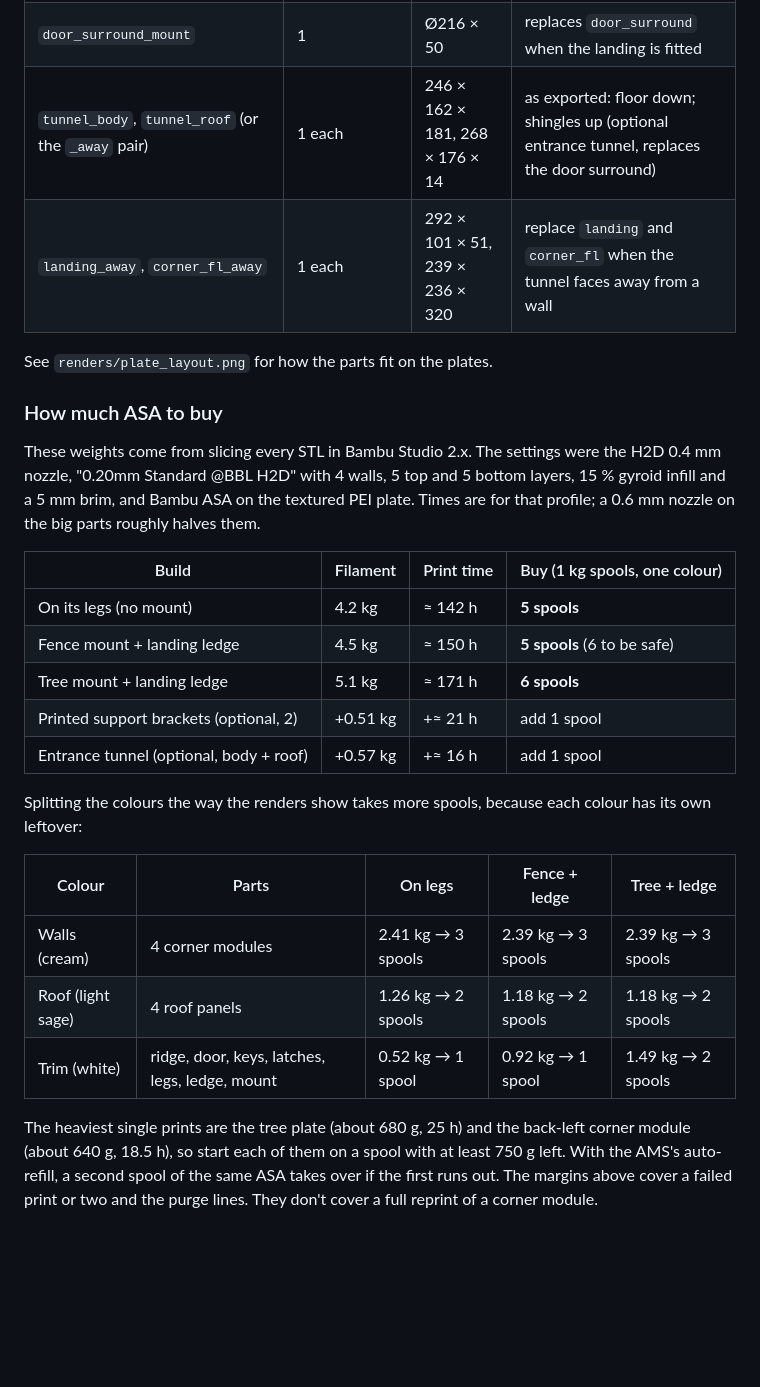
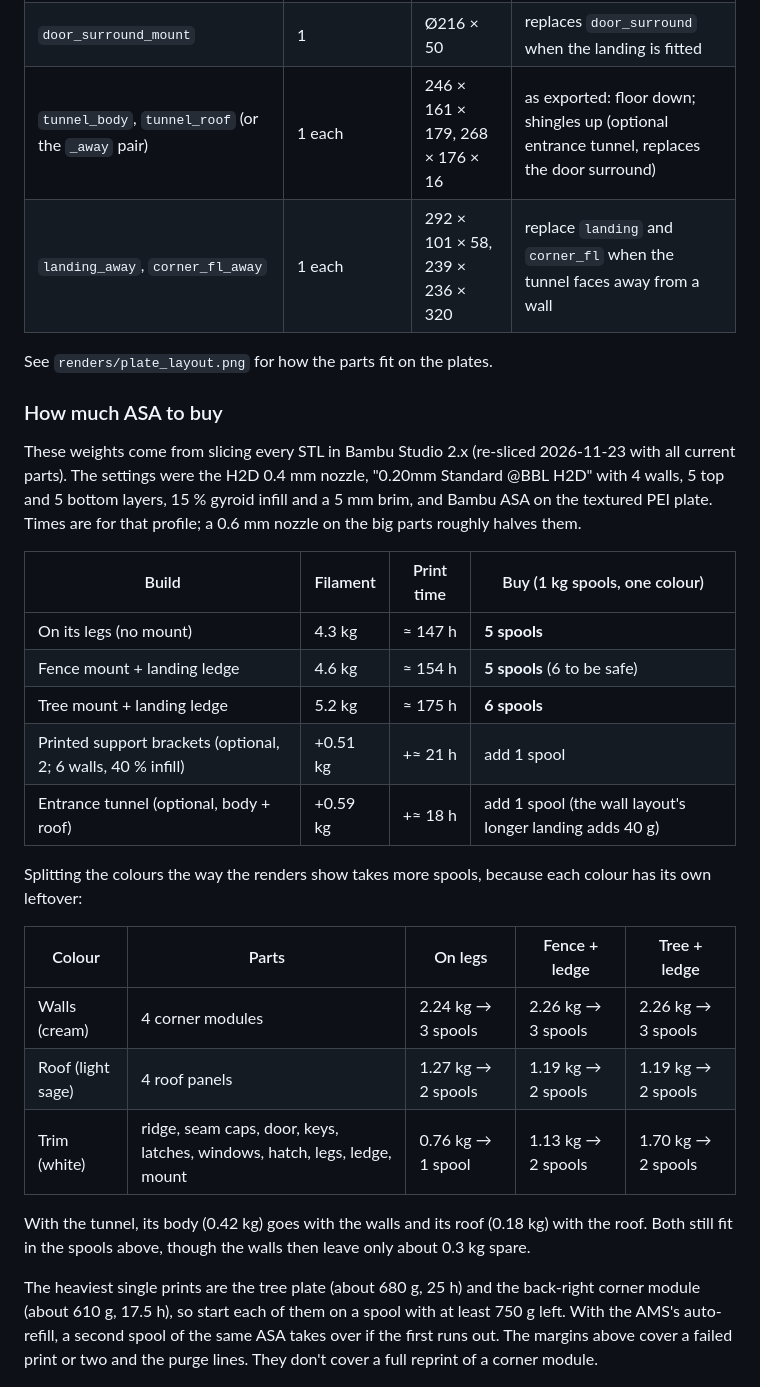
Before and after one commit to nijaba/cat-house, a Markdown page: README.md, the part around one of its changes. Drawn GitHub-style; blank space fills up the shorter version.

```diff
--- a/README.md
+++ b/README.md
@@ -120,36 +120,39 @@ To export one part from the command line:
 | `landing` | 1 | 246 × 101 × 48 | as exported: walking surface down (any mount) |
 | `support_bracket` | 2 | 200 × 300 × 36 | as exported: web down (optional, replaces the steel brackets; 6 walls, 40 % infill) |
 | `door_surround_mount` | 1 | Ø216 × 50 | replaces `door_surround` when the landing is fitted |
-| `tunnel_body`, `tunnel_roof` (or the `_away` pair) | 1 each | 246 × 162 × 181, 268 × 176 × 14 | as exported: floor down; shingles up (optional entrance tunnel, replaces the door surround) |
-| `landing_away`, `corner_fl_away` | 1 each | 292 × 101 × 51, 239 × 236 × 320 | replace `landing` and `corner_fl` when the tunnel faces away from a wall |
+| `tunnel_body`, `tunnel_roof` (or the `_away` pair) | 1 each | 246 × 161 × 179, 268 × 176 × 16 | as exported: floor down; shingles up (optional entrance tunnel, replaces the door surround) |
+| `landing_away`, `corner_fl_away` | 1 each | 292 × 101 × 58, 239 × 236 × 320 | replace `landing` and `corner_fl` when the tunnel faces away from a wall |
 
 See `renders/plate_layout.png` for how the parts fit on the plates.
 
 ### How much ASA to buy
 
-These weights come from slicing every STL in Bambu Studio 2.x. The settings were the H2D 0.4 mm nozzle,
+These weights come from slicing every STL in Bambu Studio 2.x (re-sliced 2026-11-23 with all current parts). The settings were the H2D 0.4 mm nozzle,
 "0.20mm Standard @BBL H2D" with 4 walls, 5 top and 5 bottom layers, 15 % gyroid infill and a 5 mm brim, and
 Bambu ASA on the textured PEI plate. Times are for that profile; a 0.6 mm nozzle on the big parts roughly
 halves them.
 
 | Build | Filament | Print time | Buy (1 kg spools, one colour) |
 |---|---|---|---|
-| On its legs (no mount) | 4.2 kg | ≈ 142 h | **5 spools** |
-| Fence mount + landing ledge | 4.5 kg | ≈ 150 h | **5 spools** (6 to be safe) |
-| Tree mount + landing ledge | 5.1 kg | ≈ 171 h | **6 spools** |
-| Printed support brackets (optional, 2) | +0.51 kg | +≈ 21 h | add 1 spool |
-| Entrance tunnel (optional, body + roof) | +0.57 kg | +≈ 16 h | add 1 spool |
+| On its legs (no mount) | 4.3 kg | ≈ 147 h | **5 spools** |
+| Fence mount + landing ledge | 4.6 kg | ≈ 154 h | **5 spools** (6 to be safe) |
+| Tree mount + landing ledge | 5.2 kg | ≈ 175 h | **6 spools** |
+| Printed support brackets (optional, 2; 6 walls, 40 % infill) | +0.51 kg | +≈ 21 h | add 1 spool |
+| Entrance tunnel (optional, body + roof) | +0.59 kg | +≈ 18 h | add 1 spool (the wall layout's longer landing adds 40 g) |
 
 Splitting the colours the way the renders show takes more spools, because each colour has its own leftover:
 
 | Colour | Parts | On legs | Fence + ledge | Tree + ledge |
 |---|---|---|---|---|
-| Walls (cream) | 4 corner modules | 2.41 kg → 3 spools | 2.39 kg → 3 spools | 2.39 kg → 3 spools |
-| Roof (light sage) | 4 roof panels | 1.26 kg → 2 spools | 1.18 kg → 2 spools | 1.18 kg → 2 spools |
-| Trim (white) | ridge, door, keys, latches, legs, ledge, mount | 0.52 kg → 1 spool | 0.92 kg → 1 spool | 1.49 kg → 2 spools |
+| Walls (cream) | 4 corner modules | 2.24 kg → 3 spools | 2.26 kg → 3 spools | 2.26 kg → 3 spools |
+| Roof (light sage) | 4 roof panels | 1.27 kg → 2 spools | 1.19 kg → 2 spools | 1.19 kg → 2 spools |
+| Trim (white) | ridge, seam caps, door, keys, latches, windows, hatch, legs, ledge, mount | 0.76 kg → 1 spool | 1.13 kg → 2 spools | 1.70 kg → 2 spools |
 
-The heaviest single prints are the tree plate (about 680 g, 25 h) and the back-left corner module
-(about 640 g, 18.5 h), so start each of them on a spool with at least 750 g left. With the AMS's auto-refill, a second spool of the same ASA takes over if the first
+With the tunnel, its body (0.42 kg) goes with the walls and its roof (0.18 kg) with the roof. Both still
+fit in the spools above, though the walls then leave only about 0.3 kg spare.
+
+The heaviest single prints are the tree plate (about 680 g, 25 h) and the back-right corner module
+(about 610 g, 17.5 h), so start each of them on a spool with at least 750 g left. With the AMS's auto-refill, a second spool of the same ASA takes over if the first
 runs out. The margins above cover a failed print or two and the purge lines. They don't cover a full
 reprint of a corner module.
 
```
Also changed, not shown: other parts of README.md (+5 -3 lines), STRUCTURAL.md (+43 -1 lines), renders/tunnel.png, renders/tunnel_wall.png, 7 other files.
